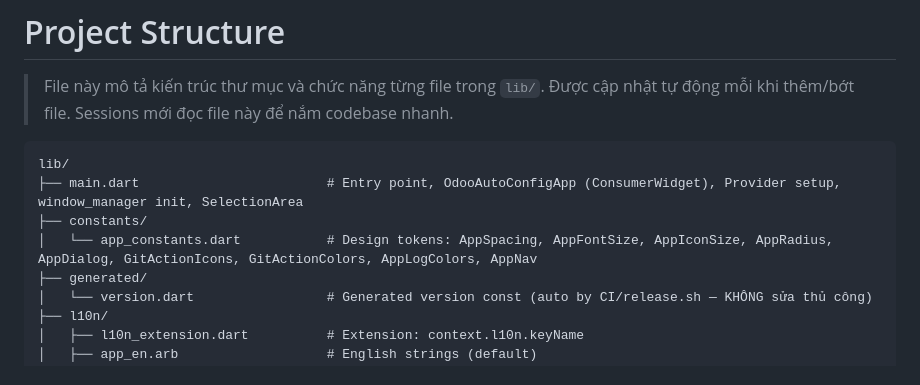
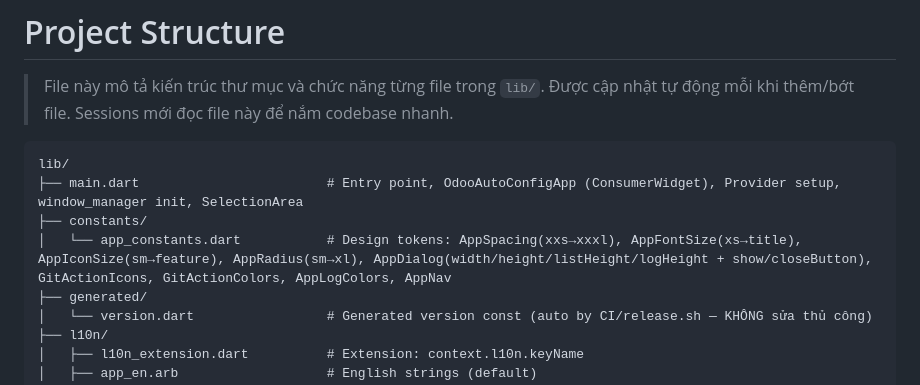
Before and after one commit to namchamvinhcuu/odoo_auto_config, a Markdown page: STRUCTURE.md, the part around the change. Rendered like a GitHub page.

```diff
--- a/STRUCTURE.md
+++ b/STRUCTURE.md
@@ -7,7 +7,7 @@
 lib/
 ├── main.dart                        # Entry point, OdooAutoConfigApp (ConsumerWidget), Provider setup, window_manager init, SelectionArea
 ├── constants/
-│   └── app_constants.dart           # Design tokens: AppSpacing, AppFontSize, AppIconSize, AppRadius, AppDialog, GitActionIcons, GitActionColors, AppLogColors, AppNav
+│   └── app_constants.dart           # Design tokens: AppSpacing(xxs→xxxl), AppFontSize(xs→title), AppIconSize(sm→feature), AppRadius(sm→xl), AppDialog(width/height/listHeight/logHeight + show/closeButton), GitActionIcons, GitActionColors, AppLogColors, AppNav
 ├── generated/
 │   └── version.dart                 # Generated version const (auto by CI/release.sh — KHÔNG sửa thủ công)
 ├── l10n/
```
Also changed, not shown: CLAUDE.md (+13 -1 lines).
